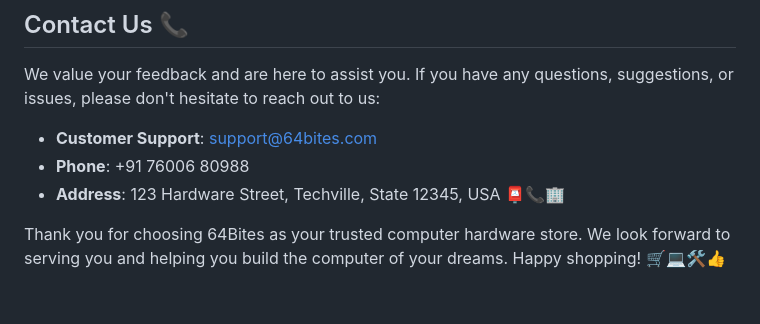
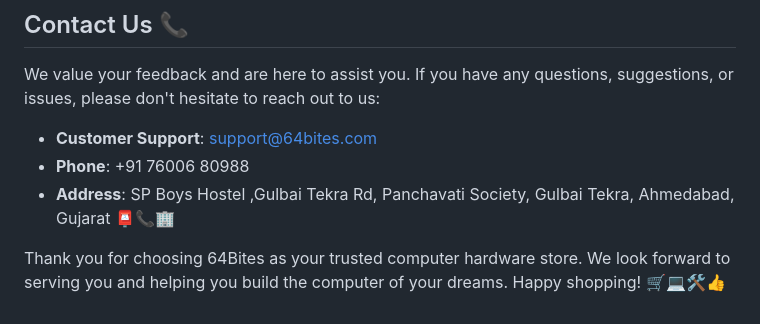
Before and after one commit to JBORAD988/64bitstore, a Markdown page: README.md, the part around the change. GitHub-like rendering.

```diff
--- a/README.md
+++ b/README.md
@@ -71,6 +71,6 @@ We value your feedback and are here to assist you. If you have any questions, su
 
 - **Customer Support**: [support@64bites.com](mailto:support@64bites.com)
 - **Phone**: +91 76006 80988
-- **Address**: 123 Hardware Street, Techville, State 12345, USA 📮📞🏢
+- **Address**: SP Boys Hostel ,Gulbai Tekra Rd, Panchavati Society, Gulbai Tekra, Ahmedabad, Gujarat 📮📞🏢
 
 Thank you for choosing 64Bites as your trusted computer hardware store. We look forward to serving you and helping you build the computer of your dreams. Happy shopping! 🛒💻🛠️👍
```
